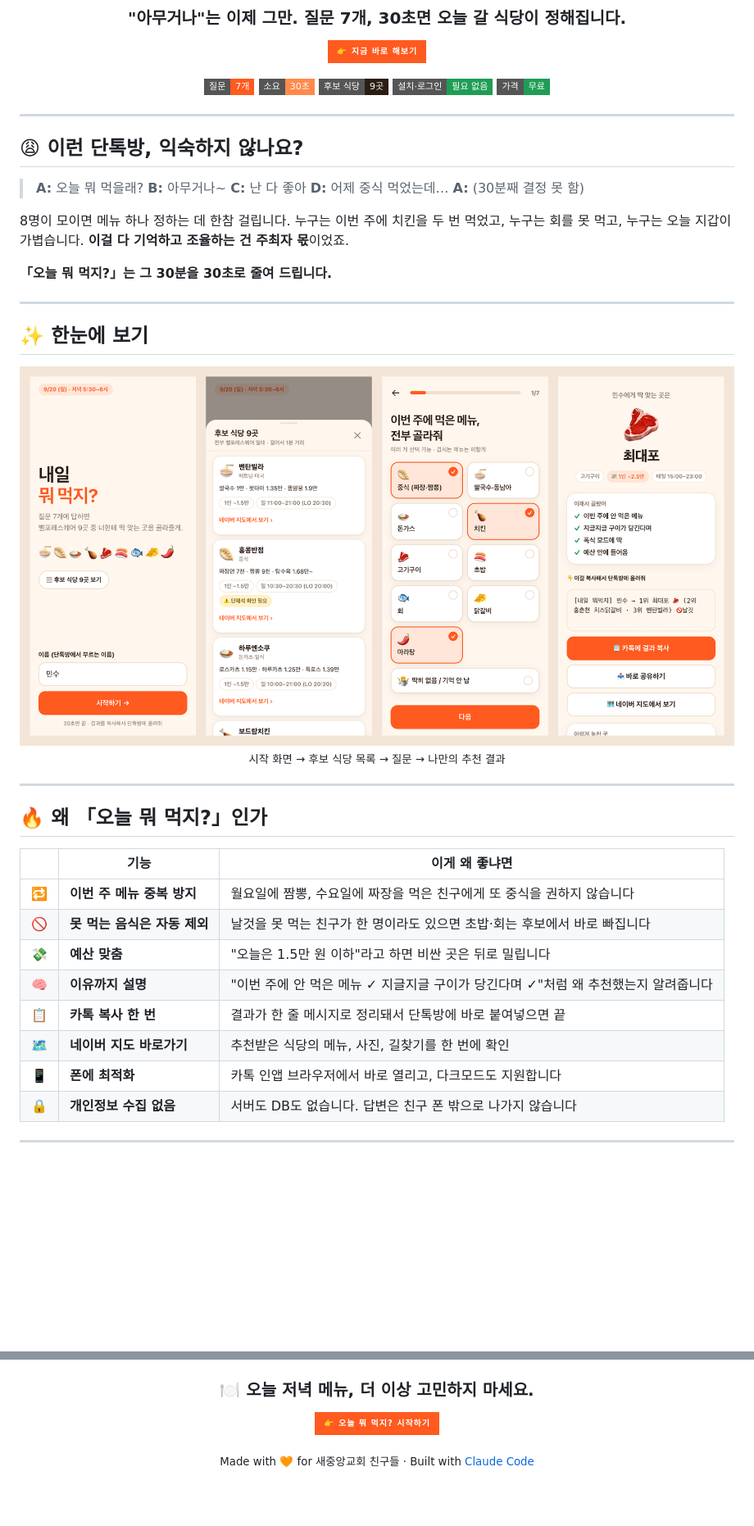
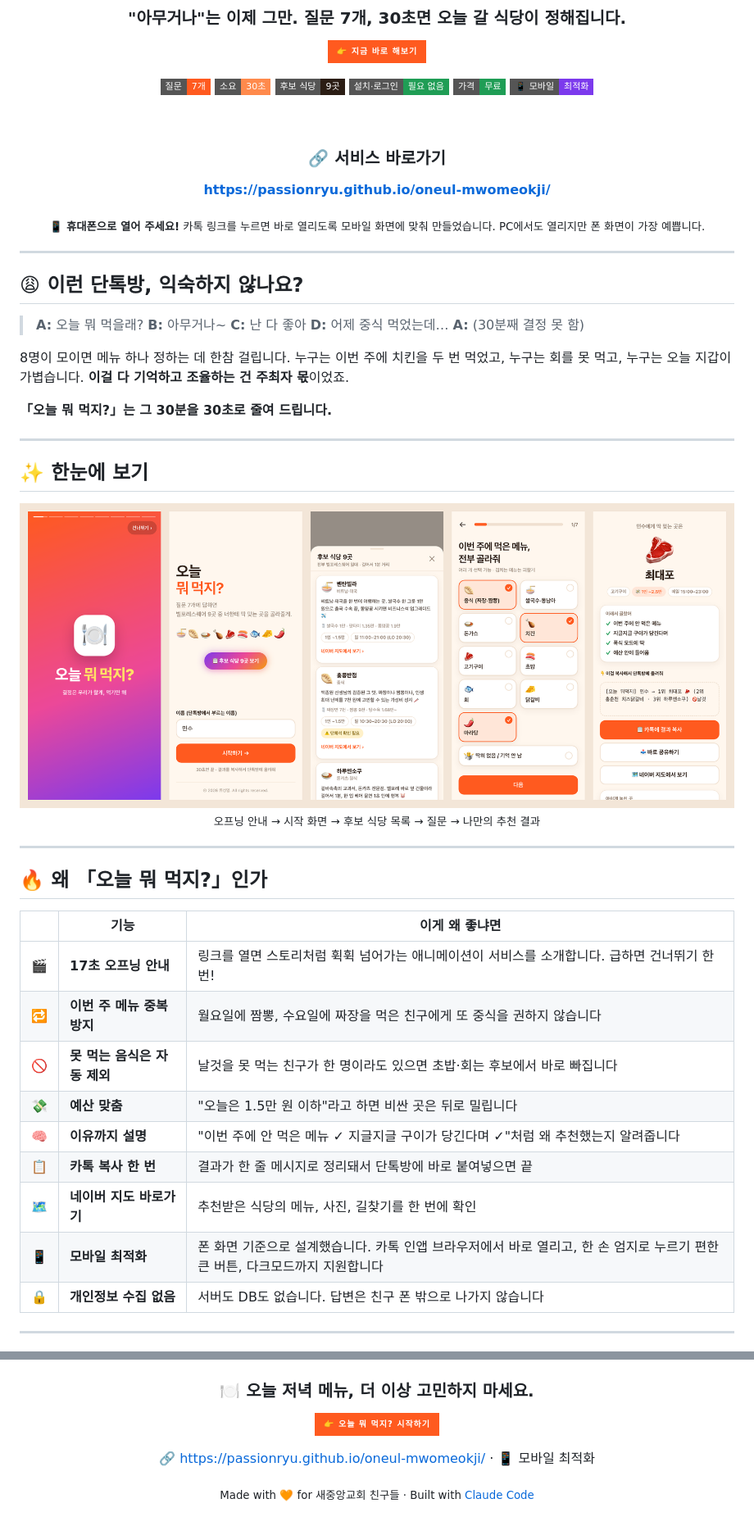
Before and after one commit to passionryu/naeil-mwomeokji, a Markdown page: README.md, 2 parts joined by grey strips. Shown at 82% size. Rendered like a GitHub page; pictures changed too: docs/screens.png; badges without logos; blank space fills up the shorter version.

Commit message:
README: 새 스크린샷, 서비스 링크, 모바일 최적화 안내 추가
Co-Authored-By: Claude Opus 5 <noreply@anthropic.com>

```diff
--- a/README.md
+++ b/README.md
@@ -13,6 +13,15 @@
 ![후보 식당](https://img.shields.io/badge/후보_식당-9곳-2B1D14?style=flat-square)
 ![설치](https://img.shields.io/badge/설치·로그인-필요_없음-1F9D55?style=flat-square)
 ![가격](https://img.shields.io/badge/가격-무료-1F9D55?style=flat-square)
+![모바일 최적화](https://img.shields.io/badge/📱_모바일-최적화-7C3AED?style=flat-square)
+
+<br>
+
+### 🔗 서비스 바로가기
+
+**https://passionryu.github.io/oneul-mwomeokji/**
+
+<sub>📱 <b>휴대폰으로 열어 주세요!</b> 카톡 링크를 누르면 바로 열리도록 모바일 화면에 맞춰 만들었습니다. PC에서도 열리지만 폰 화면이 가장 예쁩니다.</sub>
 
 </div>
 
@@ -39,5 +48,5 @@
 <br>
-<sub>시작 화면 → 후보 식당 목록 → 질문 → 나만의 추천 결과</sub>
+<sub>오프닝 안내 → 시작 화면 → 후보 식당 목록 → 질문 → 나만의 추천 결과</sub>
 </div>
 
 ---
@@ -46,13 +55,14 @@
 
 | | 기능 | 이게 왜 좋냐면 |
 |:-:|---|---|
+| 🎬 | **17초 오프닝 안내** | 링크를 열면 스토리처럼 휙휙 넘어가는 애니메이션이 서비스를 소개합니다. 급하면 건너뛰기 한 번! |
 | 🔁 | **이번 주 메뉴 중복 방지** | 월요일에 짬뽕, 수요일에 짜장을 먹은 친구에게 또 중식을 권하지 않습니다 |
 | 🚫 | **못 먹는 음식은 자동 제외** | 날것을 못 먹는 친구가 한 명이라도 있으면 초밥·회는 후보에서 바로 빠집니다 |
 | 💸 | **예산 맞춤** | "오늘은 1.5만 원 이하"라고 하면 비싼 곳은 뒤로 밀립니다 |
 | 🧠 | **이유까지 설명** | "이번 주에 안 먹은 메뉴 ✓ 지글지글 구이가 당긴다며 ✓"처럼 왜 추천했는지 알려줍니다 |
 | 📋 | **카톡 복사 한 번** | 결과가 한 줄 메시지로 정리돼서 단톡방에 바로 붙여넣으면 끝 |
 | 🗺️ | **네이버 지도 바로가기** | 추천받은 식당의 메뉴, 사진, 길찾기를 한 번에 확인 |
-| 📱 | **폰에 최적화** | 카톡 인앱 브라우저에서 바로 열리고, 다크모드도 지원합니다 |
+| 📱 | **모바일 최적화** | 폰 화면 기준으로 설계했습니다. 카톡 인앱 브라우저에서 바로 열리고, 한 손 엄지로 누르기 편한 큰 버튼, 다크모드까지 지원합니다 |
 | 🔒 | **개인정보 수집 없음** | 서버도 DB도 없습니다. 답변은 친구 폰 밖으로 나가지 않습니다 |
 
 ---
@@ -210,6 +220,8 @@ oneul-mwomeokji/
 
 <a href="https://passionryu.github.io/oneul-mwomeokji/"><img src="https://img.shields.io/badge/%F0%9F%91%89%20%EC%98%A4%EB%8A%98%20%EB%AD%90%20%EB%A8%B9%EC%A7%80%3F%20%EC%8B%9C%EC%9E%91%ED%95%98%EA%B8%B0-FF5A1F?style=for-the-badge" alt="오늘 뭐 먹지? 시작하기" height="44"></a>
 
+🔗 https://passionryu.github.io/oneul-mwomeokji/ · 📱 모바일 최적화
+
 <sub>Made with 🧡 for 새중앙교회 친구들 · Built with <a href="https://claude.com/claude-code">Claude Code</a></sub>
 
 </div>
```
Also changed, not shown: other parts of README.md (+1 -1 lines).
